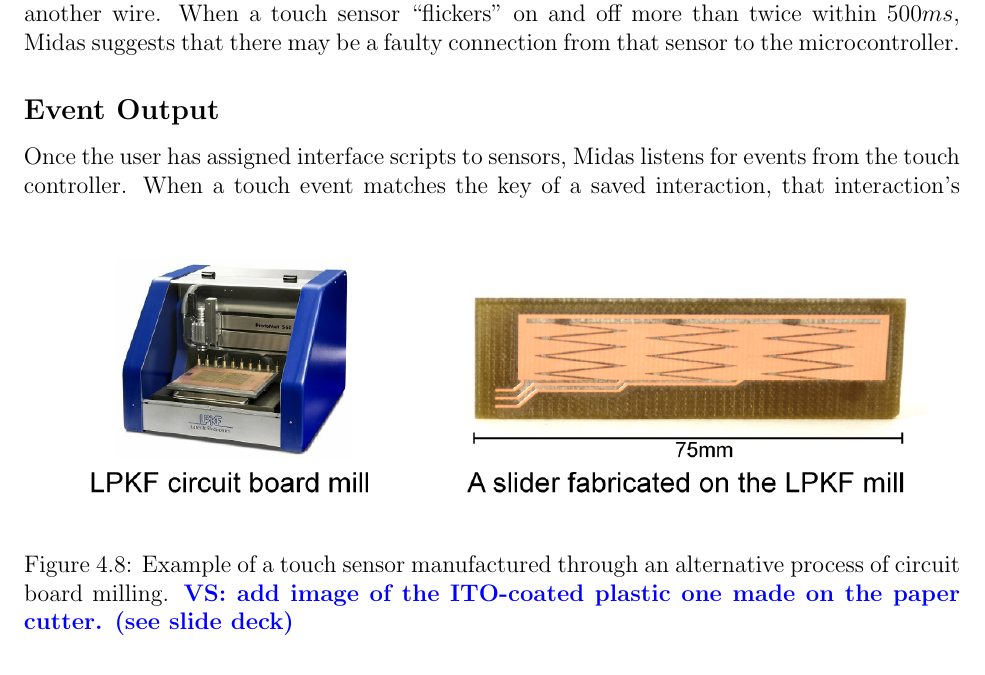
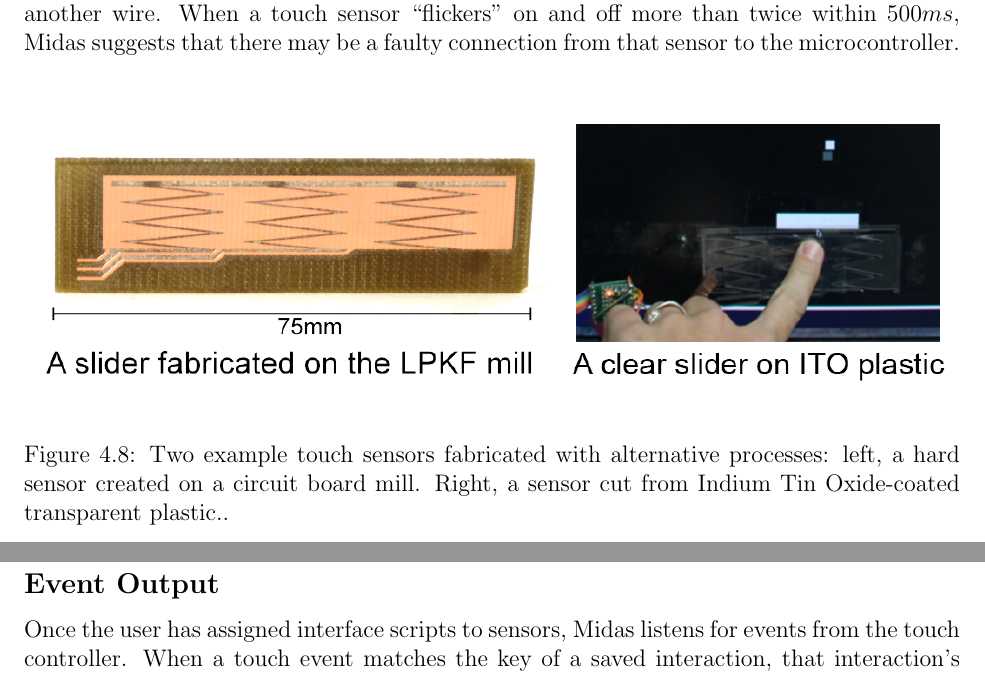
Before and after one commit to valkyriesavage/thesis-omg, a LaTeX thesis (00thesis.tex, which reads 04midas.tex): part of page 47 of 105 before the commit and two parts of pages 47 and 48 of 105 after it, the two joined at a grey line, cut so that both start at the same text. Compiled offline with pdfLaTeX.

Commit message:
midas new fig and cost update

```diff
--- a/04midas.tex
+++ b/04midas.tex
@@ -331,8 +331,8 @@
 
     \begin{figure}[b]
     \centering
-\includegraphics[width=\textwidth]{figures/midas/dimatix.png}
-\caption{Example of a touch sensor manufactured through an alternative process of circuit board milling. \valkyrie{add image of the ITO-coated plastic one made on the paper cutter. (see slide deck)}}
+\includegraphics[width=\textwidth]{figures/midas/otheroptions.png}
+\caption{Two example touch sensors fabricated with alternative processes: left, a hard sensor created on a circuit board mill. Right, a sensor cut from Indium Tin Oxide-coated transparent plastic..}
 \label{fig:midas-dimatix}
 \end{figure}
 
```
Also changed, not shown: figures/midas/otheroptions.png (added), 04midas.tex (4 more changed lines), 1 other file.
